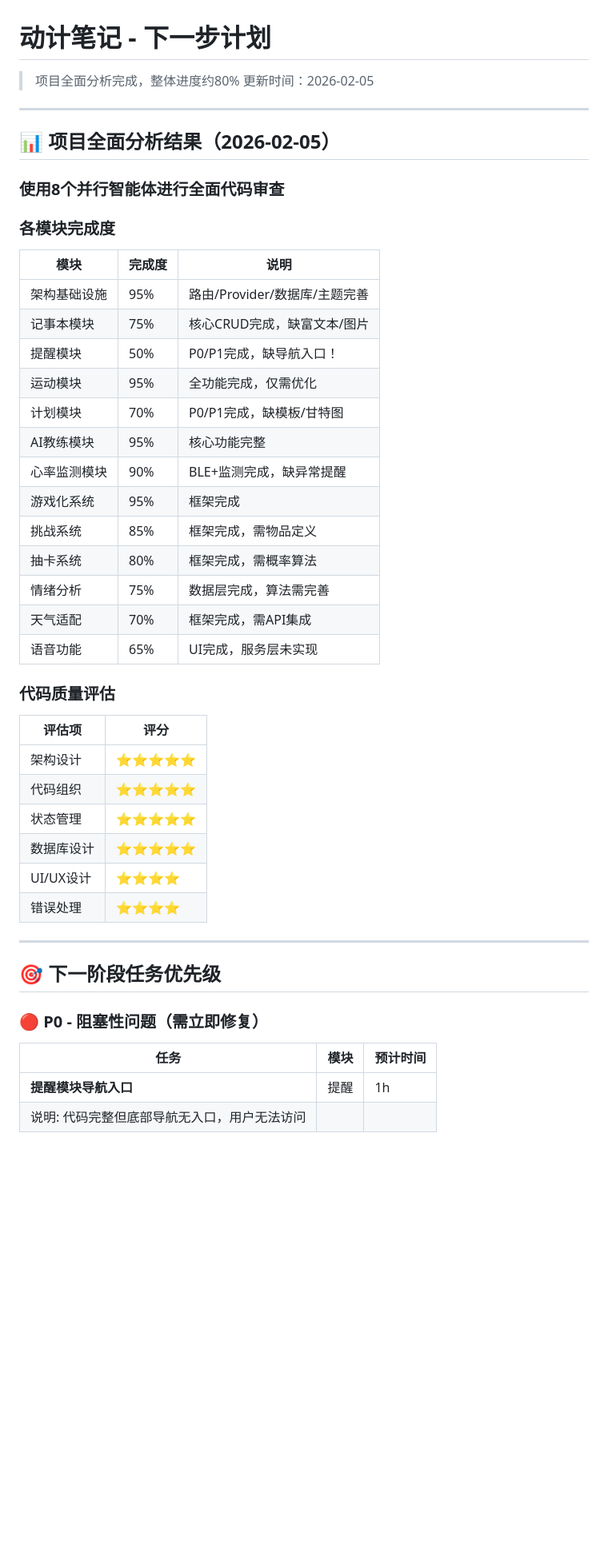
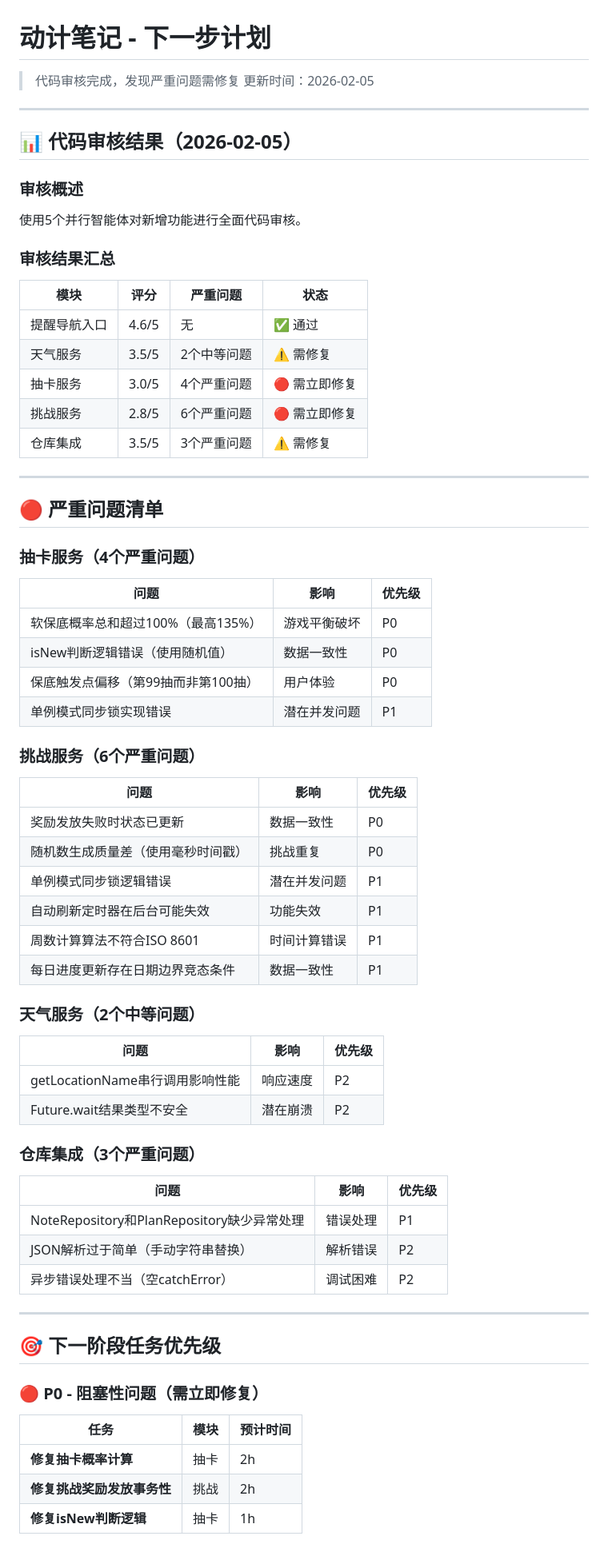
Before and after one commit to Tod0532/notebook, a Markdown page: docs/PlanNext.md, the part around one of its changes. Shown at 80% size. Drawn GitHub-style; blank space fills up the shorter version.

```diff
--- a/docs/PlanNext.md
+++ b/docs/PlanNext.md
@@ -1,42 +1,63 @@
 # 动计笔记 - 下一步计划
 
-> 项目全面分析完成，整体进度约80%
+> 代码审核完成，发现严重问题需修复
 > 更新时间：2026-02-05
 
 ---
 
-## 📊 项目全面分析结果（2026-02-05）
+## 📊 代码审核结果（2026-02-05）
 
-### 使用8个并行智能体进行全面代码审查
+### 审核概述
+使用5个并行智能体对新增功能进行全面代码审核。
 
-### 各模块完成度
+### 审核结果汇总
 
-| 模块 | 完成度 | 说明 |
-|------|--------|------|
-| 架构基础设施 | 95% | 路由/Provider/数据库/主题完善 |
-| 记事本模块 | 75% | 核心CRUD完成，缺富文本/图片 |
-| 提醒模块 | 50% | P0/P1完成，缺导航入口！ |
-| 运动模块 | 95% | 全功能完成，仅需优化 |
-| 计划模块 | 70% | P0/P1完成，缺模板/甘特图 |
-| AI教练模块 | 95% | 核心功能完整 |
-| 心率监测模块 | 90% | BLE+监测完成，缺异常提醒 |
-| 游戏化系统 | 95% | 框架完成 |
-| 挑战系统 | 85% | 框架完成，需物品定义 |
-| 抽卡系统 | 80% | 框架完成，需概率算法 |
-| 情绪分析 | 75% | 数据层完成，算法需完善 |
-| 天气适配 | 70% | 框架完成，需API集成 |
-| 语音功能 | 65% | UI完成，服务层未实现 |
+| 模块 | 评分 | 严重问题 | 状态 |
+|------|------|----------|------|
+| 提醒导航入口 | 4.6/5 | 无 | ✅ 通过 |
+| 天气服务 | 3.5/5 | 2个中等问题 | ⚠️ 需修复 |
+| 抽卡服务 | 3.0/5 | 4个严重问题 | 🔴 需立即修复 |
+| 挑战服务 | 2.8/5 | 6个严重问题 | 🔴 需立即修复 |
+| 仓库集成 | 3.5/5 | 3个严重问题 | ⚠️ 需修复 |
 
-### 代码质量评估
+---
 
-| 评估项 | 评分 |
-|--------|------|
-| 架构设计 | ⭐⭐⭐⭐⭐ |
-| 代码组织 | ⭐⭐⭐⭐⭐ |
-| 状态管理 | ⭐⭐⭐⭐⭐ |
-| 数据库设计 | ⭐⭐⭐⭐⭐ |
-| UI/UX设计 | ⭐⭐⭐⭐ |
-| 错误处理 | ⭐⭐⭐⭐ |
+## 🔴 严重问题清单
+
+### 抽卡服务（4个严重问题）
+
+| 问题 | 影响 | 优先级 |
+|------|------|--------|
+| 软保底概率总和超过100%（最高135%） | 游戏平衡破坏 | P0 |
+| isNew判断逻辑错误（使用随机值） | 数据一致性 | P0 |
+| 保底触发点偏移（第99抽而非第100抽） | 用户体验 | P0 |
+| 单例模式同步锁实现错误 | 潜在并发问题 | P1 |
+
+### 挑战服务（6个严重问题）
+
+| 问题 | 影响 | 优先级 |
+|------|------|--------|
+| 奖励发放失败时状态已更新 | 数据一致性 | P0 |
+| 随机数生成质量差（使用毫秒时间戳） | 挑战重复 | P0 |
+| 单例模式同步锁逻辑错误 | 潜在并发问题 | P1 |
+| 自动刷新定时器在后台可能失效 | 功能失效 | P1 |
+| 周数计算算法不符合ISO 8601 | 时间计算错误 | P1 |
+| 每日进度更新存在日期边界竞态条件 | 数据一致性 | P1 |
+
+### 天气服务（2个中等问题）
+
+| 问题 | 影响 | 优先级 |
+|------|------|--------|
+| getLocationName串行调用影响性能 | 响应速度 | P2 |
+| Future.wait结果类型不安全 | 潜在崩溃 | P2 |
+
+### 仓库集成（3个严重问题）
+
+| 问题 | 影响 | 优先级 |
+|------|------|--------|
+| NoteRepository和PlanRepository缺少异常处理 | 错误处理 | P1 |
+| JSON解析过于简单（手动字符串替换） | 解析错误 | P2 |
+| 异步错误处理不当（空catchError） | 调试困难 | P2 |
 
 ---
 
@@ -46,6 +67,7 @@
 
 | 任务 | 模块 | 预计时间 |
 |------|------|----------|
-| **提醒模块导航入口** | 提醒 | 1h |
-| 说明: 代码完整但底部导航无入口，用户无法访问 |
+| **修复抽卡概率计算** | 抽卡 | 2h |
+| **修复挑战奖励发放事务性** | 挑战 | 2h |
+| **修复isNew判断逻辑** | 抽卡 | 1h |
 
```
Also changed, not shown: other parts of docs/PlanNext.md (+23 -35 lines), docs/Changed.md (+62 -0 lines).
